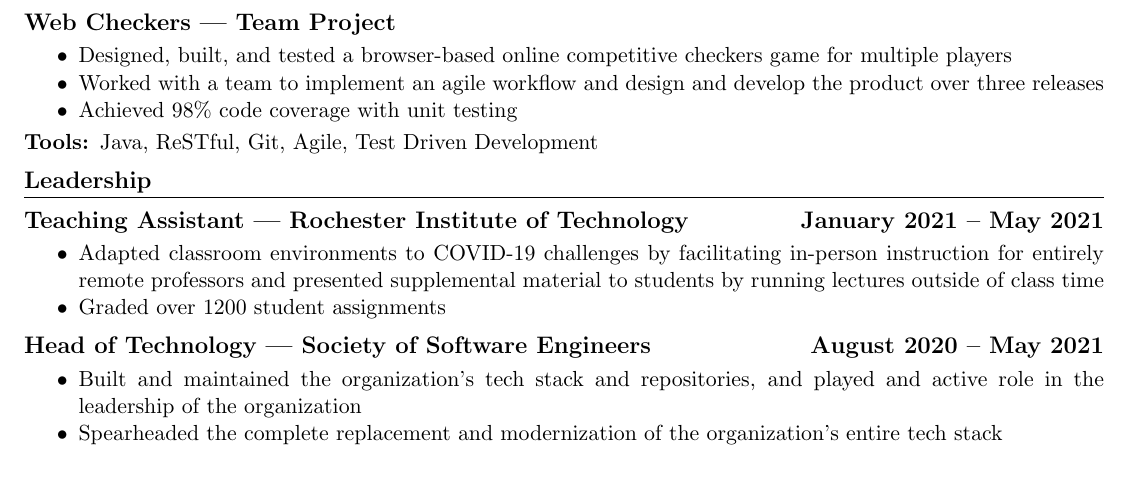
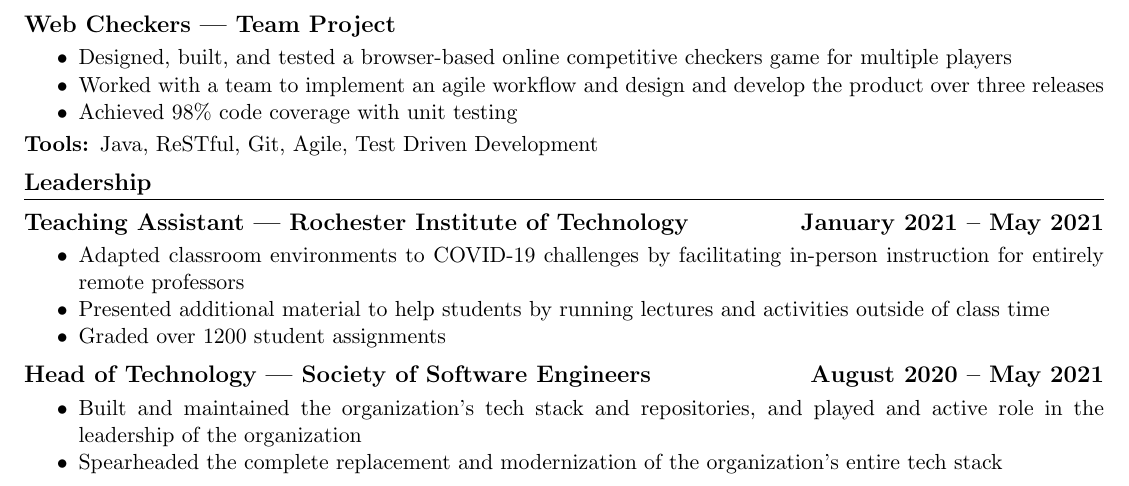
Before and after one commit to shantanav/resume, a LaTeX CV (resume.tex): part of the page, cut so that both start at the same text. Compiled offline with pdfLaTeX.

Commit message:
Woah LaTeX commands are pretty great

```diff
--- a/resume.tex
+++ b/resume.tex
@@ -5,6 +5,7 @@
     \usepackage[margin=0.5in]{geometry}
     \usepackage{fontawesome5}
     \usepackage[misc]{ifsym}
+    \usepackage{pgffor}
 
 \setlength{\parindent}{0pt}
 
@@ -83 +113,9 @@
 
+        \projectitem
+            {Tech Talks} {Lecture Series}
+            {{
+                {Developed and presented a series of informative talks on various topics in technology,
+                    software development, and personal software process on a weekly basis},
+                {Wrote practice exercises and games for attendees to interact with the subject matter}
+            }}
+            {Vim, Shell Scripting, LaTeX, Cloud Computing with Azure}
@@ -92,30 +122,35 @@
 
-        \subsection{Web Checkers --- Team Project}
-            \begin{itemize}[nosep]
-                \item Designed, built, and tested a browser-based online competitive checkers game for multiple
-                    players
-                \item Worked with a team to implement an agile workflow and design and develop the product
-                    over three releases
-                \item Achieved 98\% code coverage with unit testing
-            \end{itemize}
-            \subsubsection{Tools}
-                Java, ReSTful, Git, Agile, Test Driven Development
+        \projectitem
+            {Web Checkers} {Team Project}
+            {{
+                {Designed, built, and tested a browser-based online competitive checkers game for multiple
+                    players},
+                {Worked with a team to implement an agile workflow and design and develop the product
+                    over three releases},
+                {Achieved 98\% code coverage with unit testing}
+            }}
+            {Java, ReSTful, Git, Agile, Test Driven Development}
 
     \section{Leadership}
-        \subsection{Teaching Assistant --- Rochester Institute of Technology \hfill January 2021 -- May 2021}
-            \begin{itemize}[nosep]
-                \item Adapted classroom environments to COVID-19 challenges by facilitating in-person
-                    instruction for entirely remote professors and presented supplemental material to
-                    students by running lectures outside of class time
-                \item Graded over 1200 student assignments
-            \end{itemize}
+        \leadershipitem
+            {Teaching Assistant} {Rochester Institute of Technology}
+            {January 2021} {May 2021}
+            {{
+                {Adapted classroom environments to COVID-19 challenges by facilitating in-person instruction
+                    for entirely remote professors},
+                {Presented additional material to help students by running lectures and activities outside of
+                    class time},
+                {Graded over 1200 student assignments}
+            }}
 
-        \subsection{Head of Technology --- Society of Software Engineers \hfill August 2020 -- May 2021}
-            \begin{itemize}[nosep]
-                \item Built and maintained the organization's tech stack and repositories, and played and active
-                    role in the leadership of the organization
-                \item Spearheaded the complete replacement and modernization of the organization's entire tech
-                    stack
-            \end{itemize}
+        \leadershipitem
+            {Head of Technology} {Society of Software Engineers}
+            {August 2020} {May 2021}
+            {{
+                {Built and maintained the organization's tech stack and repositories, and played and active
+                    role in the leadership of the organization},
+                {Spearheaded the complete replacement and modernization of the organization's entire tech
+                    stack}
+            }}
 
 \end{document}
```
Also changed, not shown: resume.tex (71 more changed lines).
